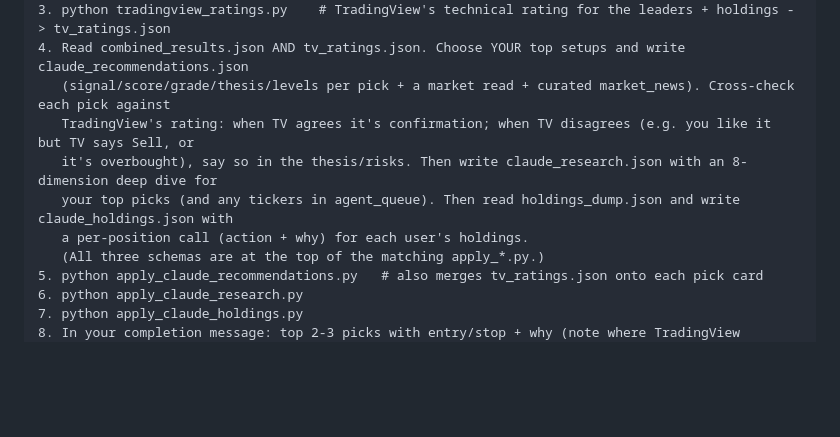
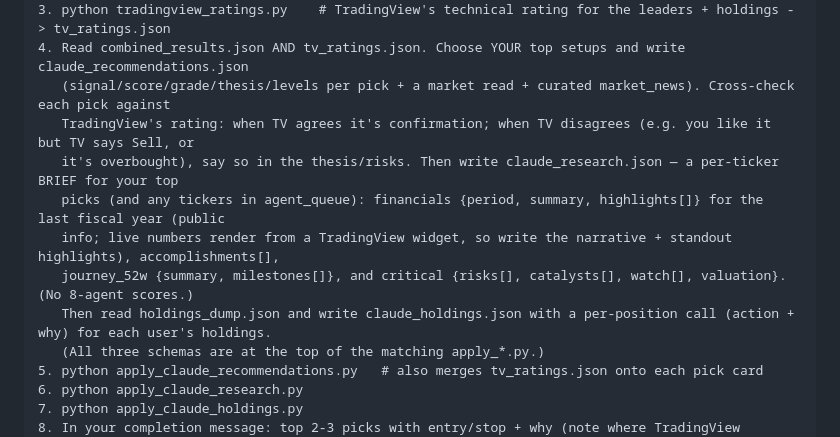
Before and after one commit to Siddddh/Sparks_Finance, a Markdown page: KV/COWORK_CLAUDE_TASKS.md, the part around the change. Rendered like a GitHub page; blank space fills up the shorter version.

```diff
--- a/KV/COWORK_CLAUDE_TASKS.md
+++ b/KV/COWORK_CLAUDE_TASKS.md
@@ -41,9 +41,11 @@ Run the Sparks Finance pre-market update. Steps:
 4. Read combined_results.json AND tv_ratings.json. Choose YOUR top setups and write claude_recommendations.json
    (signal/score/grade/thesis/levels per pick + a market read + curated market_news). Cross-check each pick against
    TradingView's rating: when TV agrees it's confirmation; when TV disagrees (e.g. you like it but TV says Sell, or
-   it's overbought), say so in the thesis/risks. Then write claude_research.json with an 8-dimension deep dive for
-   your top picks (and any tickers in agent_queue). Then read holdings_dump.json and write claude_holdings.json with
-   a per-position call (action + why) for each user's holdings.
+   it's overbought), say so in the thesis/risks. Then write claude_research.json — a per-ticker BRIEF for your top
+   picks (and any tickers in agent_queue): financials {period, summary, highlights[]} for the last fiscal year (public
+   info; live numbers render from a TradingView widget, so write the narrative + standout highlights), accomplishments[],
+   journey_52w {summary, milestones[]}, and critical {risks[], catalysts[], watch[], valuation}. (No 8-agent scores.)
+   Then read holdings_dump.json and write claude_holdings.json with a per-position call (action + why) for each user's holdings.
    (All three schemas are at the top of the matching apply_*.py.)
 5. python apply_claude_recommendations.py   # also merges tv_ratings.json onto each pick card
 6. python apply_claude_research.py
```
